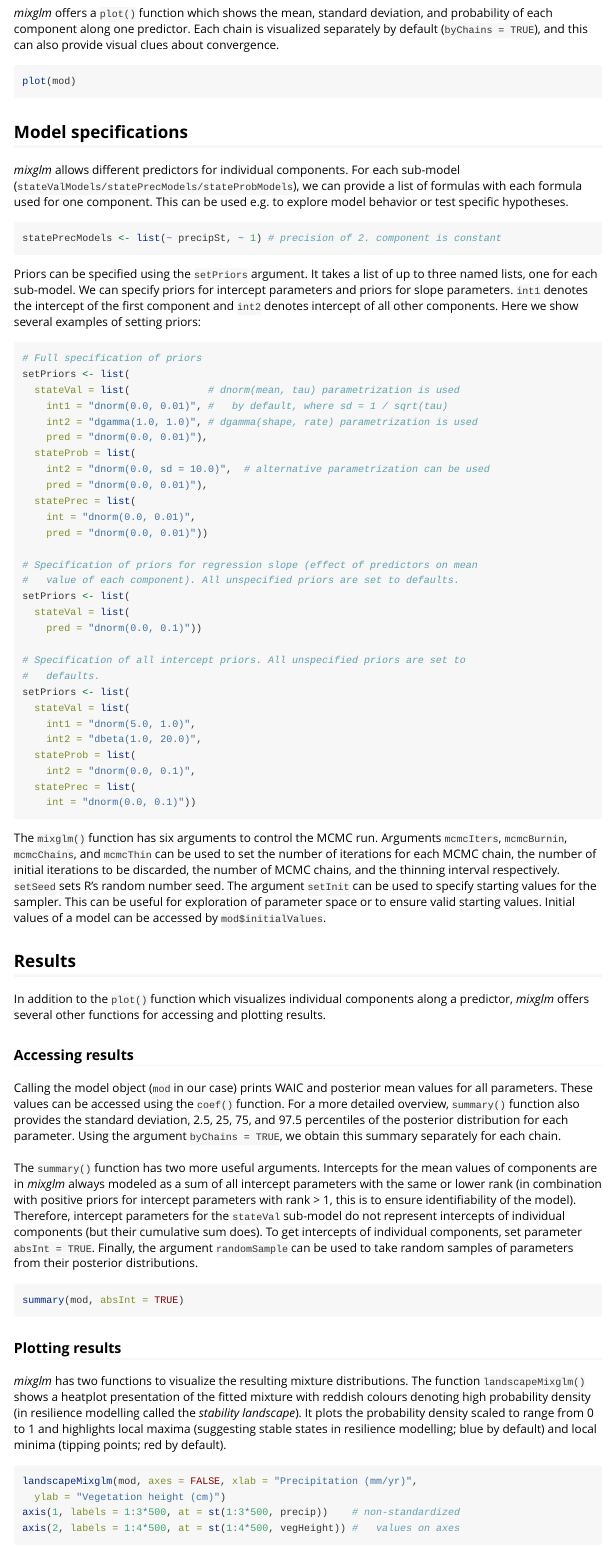
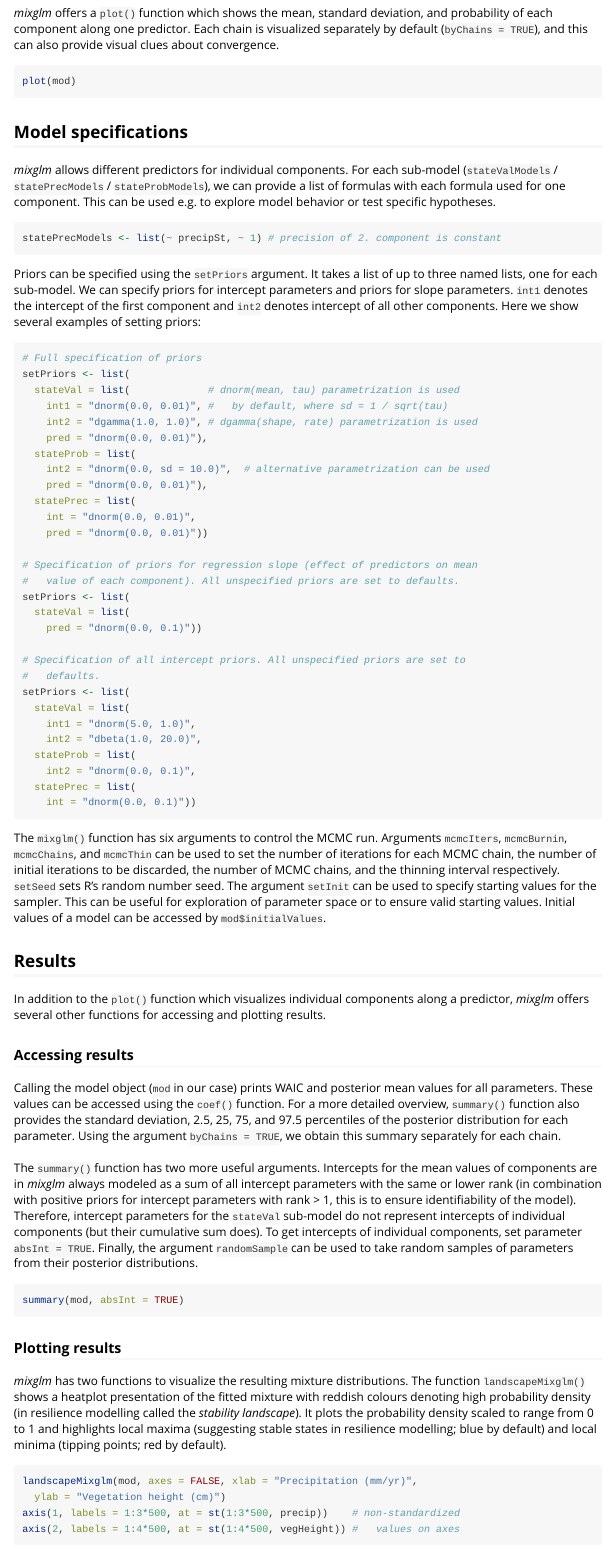
Before and after one commit to adamklimes/mixglm, an R Markdown document (vignettes/mixglm.Rmd): the page in a window 1100 px wide, from 2590 px down. Rendered offline with R 4.5, knitr and Pandoc, with nearby package versions; the code chunks are not run, so their results and figures are left out.

Commit message:
Add files via upload

```diff
--- a/vignettes/mixglm.Rmd
+++ b/vignettes/mixglm.Rmd
@@ -6,7 +6,7 @@ output:
     toc: true
     number_sections: true
 vignette: >
-  %\VignetteIndexEntry{to_delete}
+  %\VignetteIndexEntry{Mixture models with *mixglm*}
   %\VignetteEngine{knitr::rmarkdown}
   %\VignetteEncoding{UTF-8}
 ---
@@ -172,7 +172,7 @@ plot(mod)
 
 ## Model specifications
 *mixglm* allows different predictors for individual components. For each
-sub-model (`stateValModels/statePrecModels/stateProbModels`), we can provide
+sub-model (`stateValModels` / `statePrecModels` / `stateProbModels`), we can provide
 a list of formulas with each formula used for one component. This can be used
 e.g. to explore model behavior or test specific hypotheses.
 
```
